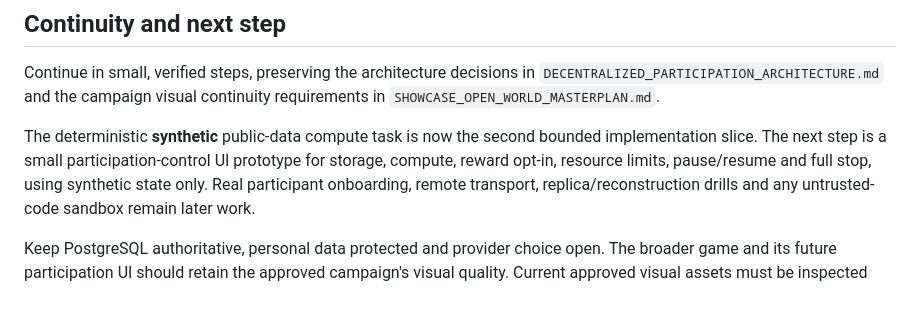
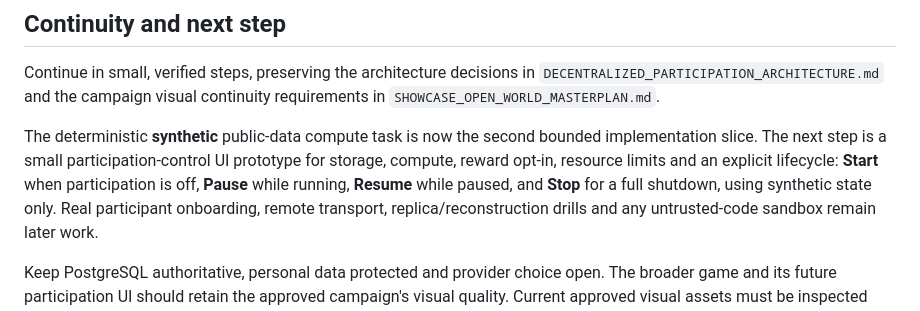
Before and after one commit to CalorieToken/CalorieApp, a Markdown page: docs/PARTICIPATION_SIMULATOR.md, the part around the change. Drawn GitHub-style.

Commit message:
Clarify participation start pause resume stop lifecycle

```diff
--- a/docs/PARTICIPATION_SIMULATOR.md
+++ b/docs/PARTICIPATION_SIMULATOR.md
@@ -185,8 +185,9 @@ requirements in `SHOWCASE_OPEN_WORLD_MASTERPLAN.md`.
 
 The deterministic **synthetic** public-data compute task is now the second bounded
 implementation slice. The next step is a small participation-control UI prototype
-for storage, compute, reward opt-in, resource limits, pause/resume and full stop,
-using synthetic state only. Real participant onboarding, remote transport,
+for storage, compute, reward opt-in, resource limits and an explicit lifecycle:
+**Start** when participation is off, **Pause** while running, **Resume** while paused,
+and **Stop** for a full shutdown, using synthetic state only. Real participant onboarding, remote transport,
 replica/reconstruction drills and any untrusted-code sandbox remain later work.
 
 Keep PostgreSQL authoritative, personal data protected and provider choice open.
```
